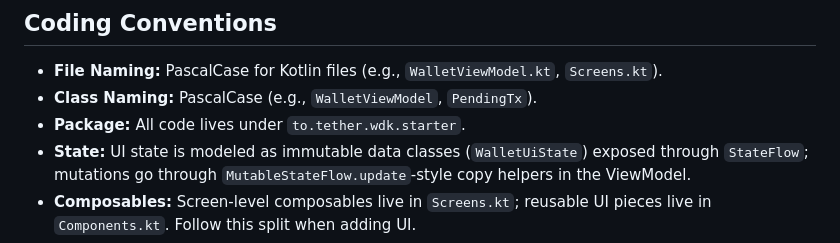
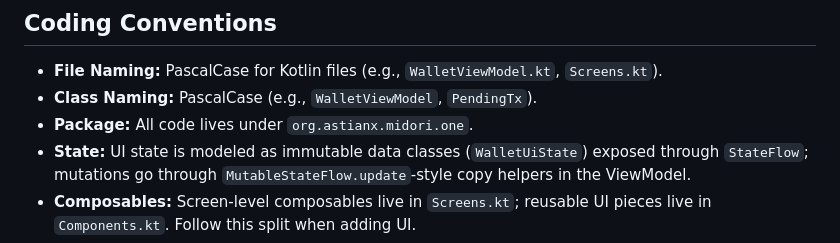
Before and after one commit to astianx/midori-wallet, a Markdown page: AGENTS.md, the part around the change. GitHub-like rendering.

Commit message:
update file agents

```diff
--- a/AGENTS.md
+++ b/AGENTS.md
@@ -19,7 +19,7 @@ This repository is part of the Tether WDK (Wallet Development Kit) ecosystem. It
 ## Coding Conventions
 - **File Naming:** PascalCase for Kotlin files (e.g., `WalletViewModel.kt`, `Screens.kt`).
 - **Class Naming:** PascalCase (e.g., `WalletViewModel`, `PendingTx`).
-- **Package:** All code lives under `to.tether.wdk.starter`.
+- **Package:** All code lives under `org.astianx.midori.one`.
 - **State:** UI state is modeled as immutable data classes (`WalletUiState`) exposed through `StateFlow`; mutations go through `MutableStateFlow.update`-style copy helpers in the ViewModel.
 - **Composables:** Screen-level composables live in `Screens.kt`; reusable UI pieces live in `Components.kt`. Follow this split when adding UI.
 - **Async:** Use `viewModelScope` coroutines for WDK calls; never block the main thread.
```
